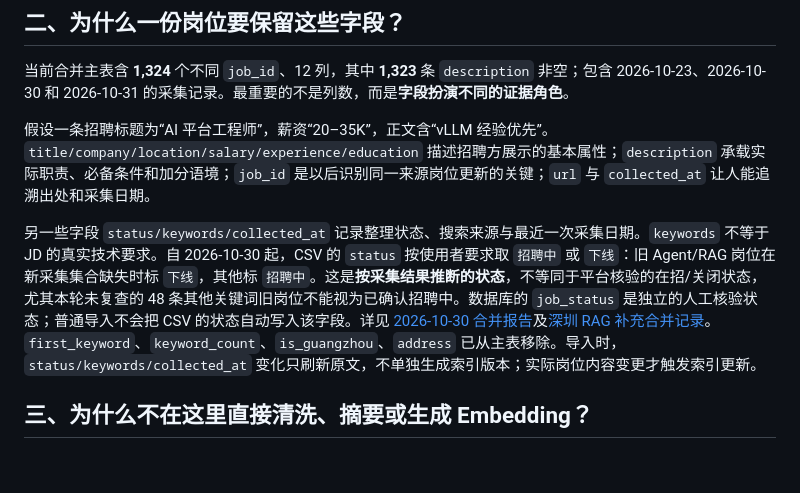
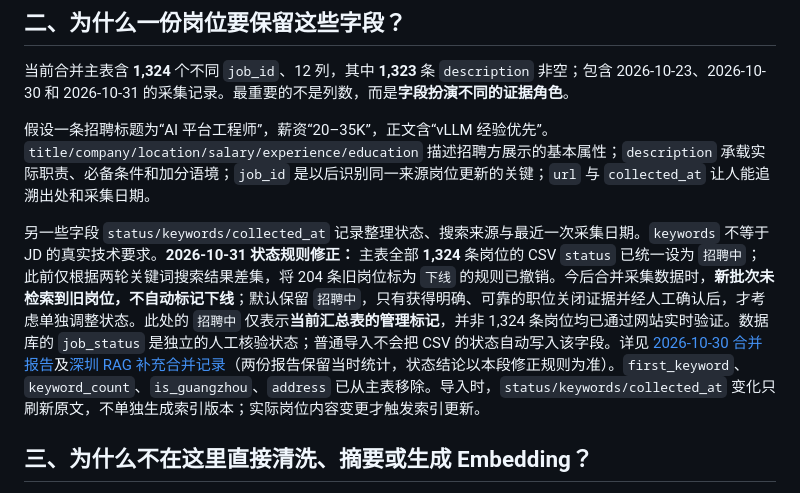
Before and after one commit to leecolin2023/job-rag, a Markdown page: data/README.md, the part around the change. Rendered like a GitHub page; blank space fills up the shorter version.

Commit message:
docs(data): correct job status policy after false offline inference

```diff
--- a/data/README.md
+++ b/data/README.md
@@ -20,7 +20,7 @@ Job-RAG 不直接把采集到的招聘信息交给模型“读完记住”。如
 
 假设一条招聘标题为“AI 平台工程师”，薪资“20–35K”，正文含“vLLM 经验优先”。`title/company/location/salary/experience/education` 描述招聘方展示的基本属性；`description` 承载实际职责、必备条件和加分语境；`job_id` 是以后识别同一来源岗位更新的关键；`url` 与 `collected_at` 让人能追溯出处和采集日期。
 
-另一些字段 `status/keywords/collected_at` 记录整理状态、搜索来源与最近一次采集日期。`keywords` 不等于 JD 的真实技术要求。自 2026-10-30 起，CSV 的 `status` 按使用者要求取 `招聘中` 或 `下线`：旧 Agent/RAG 岗位在新采集集合缺失时标 `下线`，其他标 `招聘中`。这是**按采集结果推断的状态**，不等同于平台核验的在招/关闭状态，尤其本轮未复查的 48 条其他关键词旧岗位不能视为已确认招聘中。数据库的 `job_status` 是独立的人工核验状态；普通导入不会把 CSV 的状态自动写入该字段。详见 [2026-10-30 合并报告](collections/2026-10-30/MERGE_REPORT.md)及[深圳 RAG 补充合并记录](collections/2026-10-30/SHENZHEN_RAG_MERGE_REPORT.md)。`first_keyword`、`keyword_count`、`is_guangzhou`、`address` 已从主表移除。导入时，`status/keywords/collected_at` 变化只刷新原文，不单独生成索引版本；实际岗位内容变更才触发索引更新。
+另一些字段 `status/keywords/collected_at` 记录整理状态、搜索来源与最近一次采集日期。`keywords` 不等于 JD 的真实技术要求。**2026-10-31 状态规则修正：** 主表全部 **1,324** 条岗位的 CSV `status` 已统一设为 `招聘中`；此前仅根据两轮关键词搜索结果差集，将 204 条旧岗位标为 `下线` 的规则已撤销。今后合并采集数据时，**新批次未检索到旧岗位，不自动标记下线**；默认保留 `招聘中`，只有获得明确、可靠的职位关闭证据并经人工确认后，才考虑单独调整状态。此处的 `招聘中` 仅表示**当前汇总表的管理标记**，并非 1,324 条岗位均已通过网站实时验证。数据库的 `job_status` 是独立的人工核验状态；普通导入不会把 CSV 的状态自动写入该字段。详见 [2026-10-30 合并报告](collections/2026-10-30/MERGE_REPORT.md)及[深圳 RAG 补充合并记录](collections/2026-10-30/SHENZHEN_RAG_MERGE_REPORT.md)（两份报告保留当时统计，状态结论以本段修正规则为准）。`first_keyword`、`keyword_count`、`is_guangzhou`、`address` 已从主表移除。导入时，`status/keywords/collected_at` 变化只刷新原文，不单独生成索引版本；实际岗位内容变更才触发索引更新。
 
 ## 三、为什么不在这里直接清洗、摘要或生成 Embedding？
 
```
